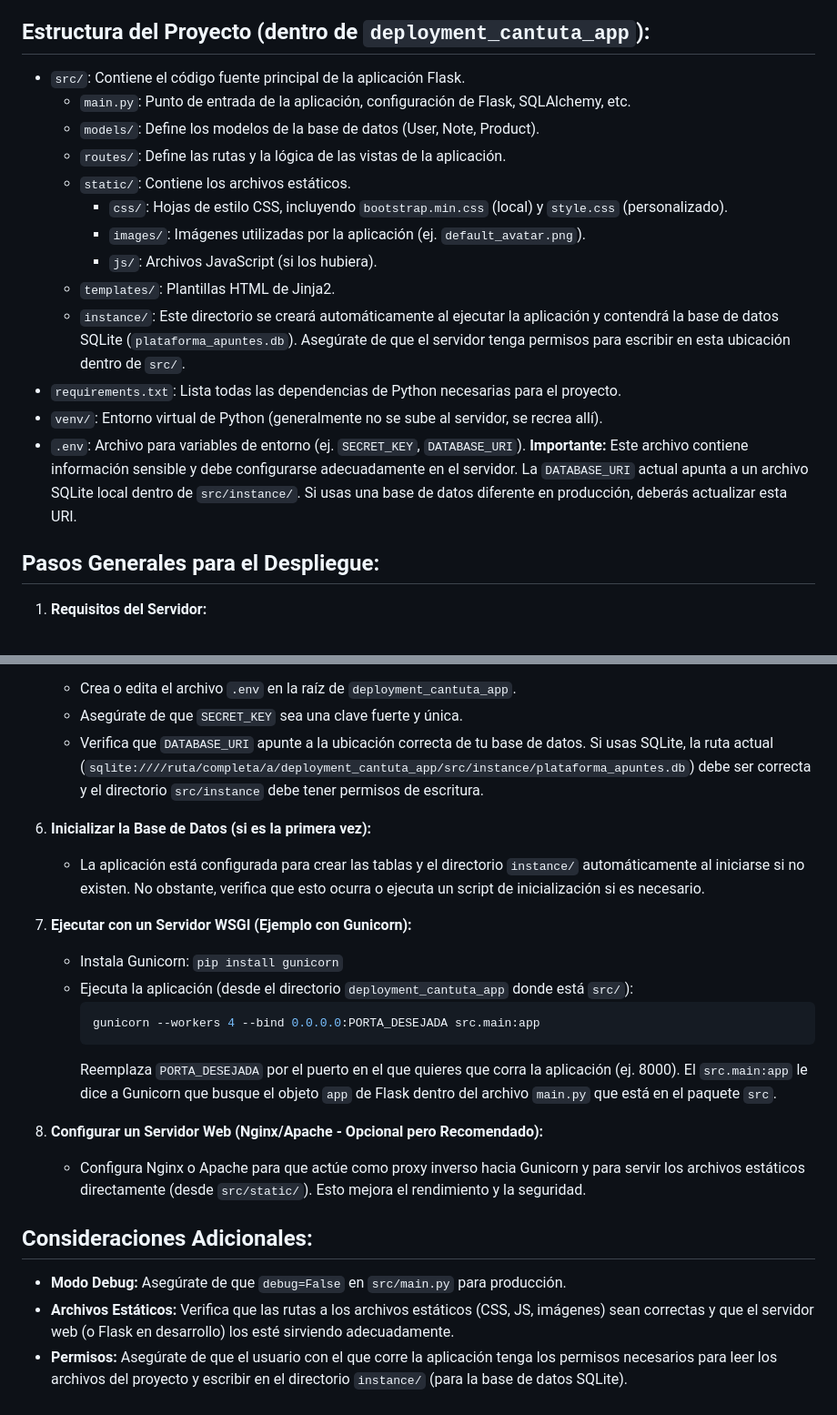
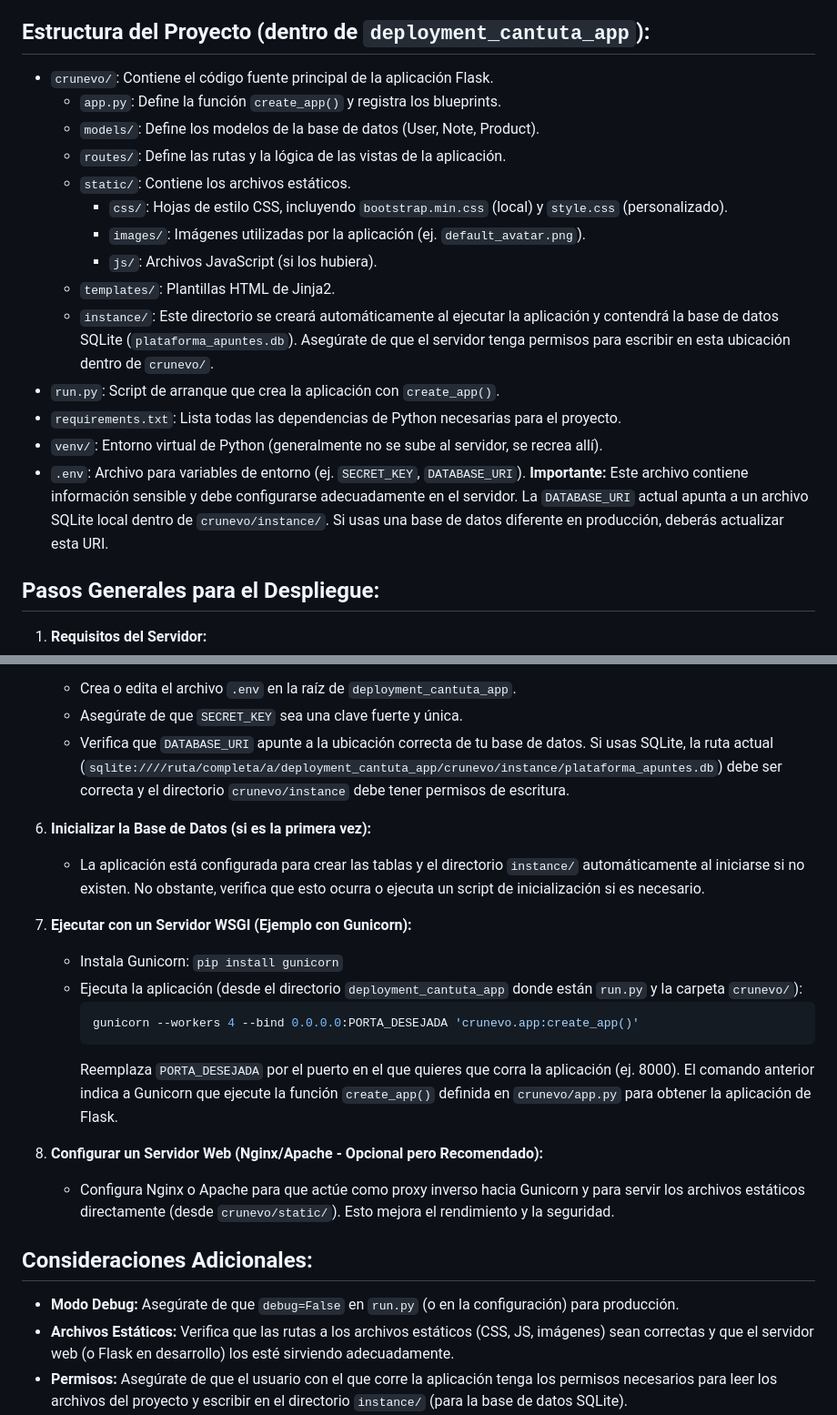
Before and after one commit to RoggerMS/Crunevo, a Markdown page: CRUNEVO/crunevo/README_DEPLOY.md, 2 parts joined by grey strips. Shown at 91% size. Rendered like a GitHub page.

Commit message:
docs: update deployment instructions

````diff
--- a/CRUNEVO/crunevo/README_DEPLOY.md
+++ b/CRUNEVO/crunevo/README_DEPLOY.md
@@ -4,8 +4,8 @@ Este archivo contiene instrucciones básicas para desplegar la aplicación Flask
 
 ## Estructura del Proyecto (dentro de `deployment_cantuta_app`):
 
--   `src/`: Contiene el código fuente principal de la aplicación Flask.
-    -   `main.py`: Punto de entrada de la aplicación, configuración de Flask, SQLAlchemy, etc.
+-   `crunevo/`: Contiene el código fuente principal de la aplicación Flask.
+    -   `app.py`: Define la función `create_app()` y registra los blueprints.
     -   `models/`: Define los modelos de la base de datos (User, Note, Product).
     -   `routes/`: Define las rutas y la lógica de las vistas de la aplicación.
     -   `static/`: Contiene los archivos estáticos.
@@ -13,10 +13,11 @@ Este archivo contiene instrucciones básicas para desplegar la aplicación Flask
         -   `images/`: Imágenes utilizadas por la aplicación (ej. `default_avatar.png`).
         -   `js/`: Archivos JavaScript (si los hubiera).
     -   `templates/`: Plantillas HTML de Jinja2.
-    -   `instance/`: Este directorio se creará automáticamente al ejecutar la aplicación y contendrá la base de datos SQLite (`plataforma_apuntes.db`). Asegúrate de que el servidor tenga permisos para escribir en esta ubicación dentro de `src/`.
+    -   `instance/`: Este directorio se creará automáticamente al ejecutar la aplicación y contendrá la base de datos SQLite (`plataforma_apuntes.db`). Asegúrate de que el servidor tenga permisos para escribir en esta ubicación dentro de `crunevo/`.
+-   `run.py`: Script de arranque que crea la aplicación con `create_app()`.
 -   `requirements.txt`: Lista todas las dependencias de Python necesarias para el proyecto.
 -   `venv/`: Entorno virtual de Python (generalmente no se sube al servidor, se recrea allí).
--   `.env`: Archivo para variables de entorno (ej. `SECRET_KEY`, `DATABASE_URI`). **Importante:** Este archivo contiene información sensible y debe configurarse adecuadamente en el servidor. La `DATABASE_URI` actual apunta a un archivo SQLite local dentro de `src/instance/`. Si usas una base de datos diferente en producción, deberás actualizar esta URI.
+-   `.env`: Archivo para variables de entorno (ej. `SECRET_KEY`, `DATABASE_URI`). **Importante:** Este archivo contiene información sensible y debe configurarse adecuadamente en el servidor. La `DATABASE_URI` actual apunta a un archivo SQLite local dentro de `crunevo/instance/`. Si usas una base de datos diferente en producción, deberás actualizar esta URI.
 
 ## Pasos Generales para el Despliegue:
 
@@ -44,26 +45,26 @@ Este archivo contiene instrucciones básicas para desplegar la aplicación Flask
 5.  **Configurar Variables de Entorno:**
     *   Crea o edita el archivo `.env` en la raíz de `deployment_cantuta_app`.
     *   Asegúrate de que `SECRET_KEY` sea una clave fuerte y única.
-    *   Verifica que `DATABASE_URI` apunte a la ubicación correcta de tu base de datos. Si usas SQLite, la ruta actual (`sqlite:////ruta/completa/a/deployment_cantuta_app/src/instance/plataforma_apuntes.db`) debe ser correcta y el directorio `src/instance` debe tener permisos de escritura.
+    *   Verifica que `DATABASE_URI` apunte a la ubicación correcta de tu base de datos. Si usas SQLite, la ruta actual (`sqlite:////ruta/completa/a/deployment_cantuta_app/crunevo/instance/plataforma_apuntes.db`) debe ser correcta y el directorio `crunevo/instance` debe tener permisos de escritura.
 
 6.  **Inicializar la Base de Datos (si es la primera vez):**
     *   La aplicación está configurada para crear las tablas y el directorio `instance/` automáticamente al iniciarse si no existen. No obstante, verifica que esto ocurra o ejecuta un script de inicialización si es necesario.
 
 7.  **Ejecutar con un Servidor WSGI (Ejemplo con Gunicorn):**
     *   Instala Gunicorn: `pip install gunicorn`
-    *   Ejecuta la aplicación (desde el directorio `deployment_cantuta_app` donde está `src/`):
+    *   Ejecuta la aplicación (desde el directorio `deployment_cantuta_app` donde están `run.py` y la carpeta `crunevo/`):
         ```bash
-        gunicorn --workers 4 --bind 0.0.0.0:PORTA_DESEJADA src.main:app
+        gunicorn --workers 4 --bind 0.0.0.0:PORTA_DESEJADA 'crunevo.app:create_app()'
         ```
         Reemplaza `PORTA_DESEJADA` por el puerto en el que quieres que corra la aplicación (ej. 8000).
-        El `src.main:app` le dice a Gunicorn que busque el objeto `app` de Flask dentro del archivo `main.py` que está en el paquete `src`.
+        El comando anterior indica a Gunicorn que ejecute la función `create_app()` definida en `crunevo/app.py` para obtener la aplicación de Flask.
 
 8.  **Configurar un Servidor Web (Nginx/Apache - Opcional pero Recomendado):**
-    *   Configura Nginx o Apache para que actúe como proxy inverso hacia Gunicorn y para servir los archivos estáticos directamente (desde `src/static/`). Esto mejora el rendimiento y la seguridad.
+    *   Configura Nginx o Apache para que actúe como proxy inverso hacia Gunicorn y para servir los archivos estáticos directamente (desde `crunevo/static/`). Esto mejora el rendimiento y la seguridad.
 
 ## Consideraciones Adicionales:
 
-*   **Modo Debug:** Asegúrate de que `debug=False` en `src/main.py` para producción.
+*   **Modo Debug:** Asegúrate de que `debug=False` en `run.py` (o en la configuración) para producción.
 *   **Archivos Estáticos:** Verifica que las rutas a los archivos estáticos (CSS, JS, imágenes) sean correctas y que el servidor web (o Flask en desarrollo) los esté sirviendo adecuadamente.
 *   **Permisos:** Asegúrate de que el usuario con el que corre la aplicación tenga los permisos necesarios para leer los archivos del proyecto y escribir en el directorio `instance/` (para la base de datos SQLite).
 *   **Seguridad:** Revisa las configuraciones de seguridad de Flask y de tu servidor.
````
